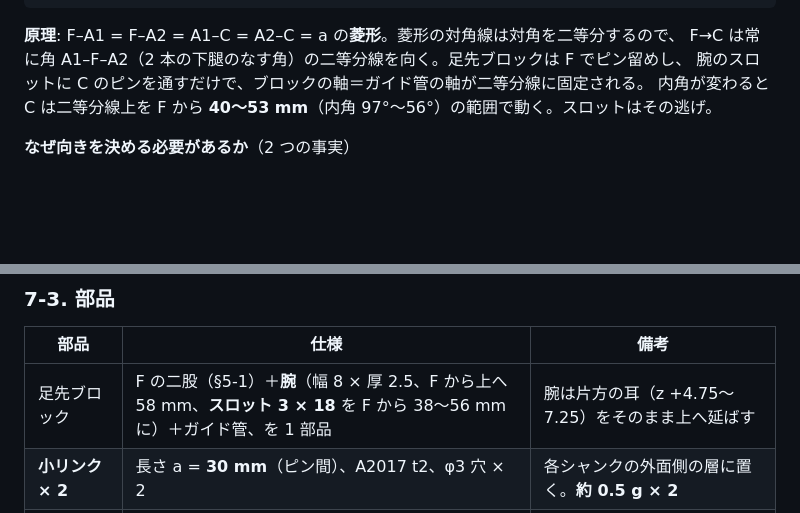
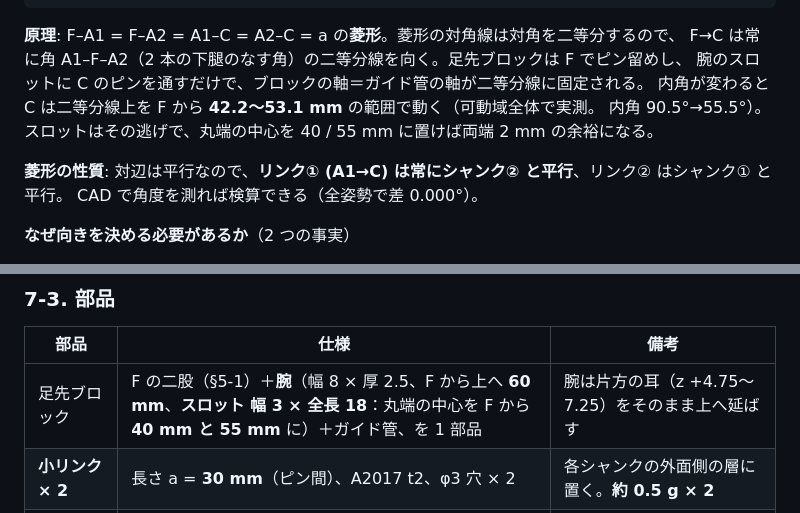
Before and after one commit to yosihitoyasudasub/quadleg-rl, a Markdown page: docs/hopper-mechanical-spec.md, 2 parts joined by grey strips. GitHub-like rendering; blank space fills up the shorter version.

Commit message:
docs: 菱形リンクの C の移動範囲を実測値に更新（42.2〜53.1 mm）
可動域全体（|OF| 145〜195、前後 ±40 mm）で計算した実測値に差し替え。
スロットの丸端中心を F から 40 / 55 mm に置く指定に変更、腕の長さを 60 mm に。
検算用に「リンク① は常にシャンク② と平行」（菱形の対辺）を追記。

```diff
--- a/docs/hopper-mechanical-spec.md
+++ b/docs/hopper-mechanical-spec.md
@@ -274,7 +274,11 @@
 **原理**: F–A1 = F–A2 = A1–C = A2–C = a の**菱形**。菱形の対角線は対角を二等分するので、
 F→C は常に角 A1–F–A2（2 本の下腿のなす角）の二等分線を向く。足先ブロックは F でピン留めし、
 腕のスロットに C のピンを通すだけで、ブロックの軸＝ガイド管の軸が二等分線に固定される。
-内角が変わると C は二等分線上を F から **40〜53 mm**（内角 97°〜56°）の範囲で動く。スロットはその逃げ。
+内角が変わると C は二等分線上を F から **42.2〜53.1 mm** の範囲で動く（可動域全体で実測。
+内角 90.5°→55.5°）。スロットはその逃げで、丸端の中心を 40 / 55 mm に置けば両端 2 mm の余裕になる。
+
+**菱形の性質**: 対辺は平行なので、**リンク① (A1→C) は常にシャンク② と平行**、リンク② はシャンク① と平行。
+CAD で角度を測れば検算できる（全姿勢で差 0.000°）。
 
 **なぜ向きを決める必要があるか**（2 つの事実）
 
@@ -316,7 +320,7 @@ F→C は常に角 A1–F–A2（2 本の下腿のなす角）の二等分線を
 
 | 部品 | 仕様 | 備考 |
 | --- | --- | --- |
-| 足先ブロック | F の二股（§5-1）＋**腕**（幅 8 × 厚 2.5、F から上へ 58 mm、**スロット 3 × 18** を F から 38〜56 mm に）＋ガイド管、を 1 部品 | 腕は片方の耳（z +4.75〜7.25）をそのまま上へ延ばす |
+| 足先ブロック | F の二股（§5-1）＋**腕**（幅 8 × 厚 2.5、F から上へ **60 mm**、**スロット 幅 3 × 全長 18**：丸端の中心を F から **40 mm と 55 mm** に）＋ガイド管、を 1 部品 | 腕は片方の耳（z +4.75〜7.25）をそのまま上へ延ばす |
 | **小リンク × 2** | 長さ a = **30 mm**（ピン間）、A2017 t2、φ3 穴 × 2 | 各シャンクの外面側の層に置く。**約 0.5 g × 2** |
 | ピン A1・A2 | φ3 × 14 段付ボルト。シャンクの F から 30 mm の穴（§5-2） | A2 側は腕の層を飛び越えるスペーサ 3.25 |
 | ピン C | φ3 × 22、両端 E リング | リンク①・腕（スロット）・リンク② を貫く |
```
